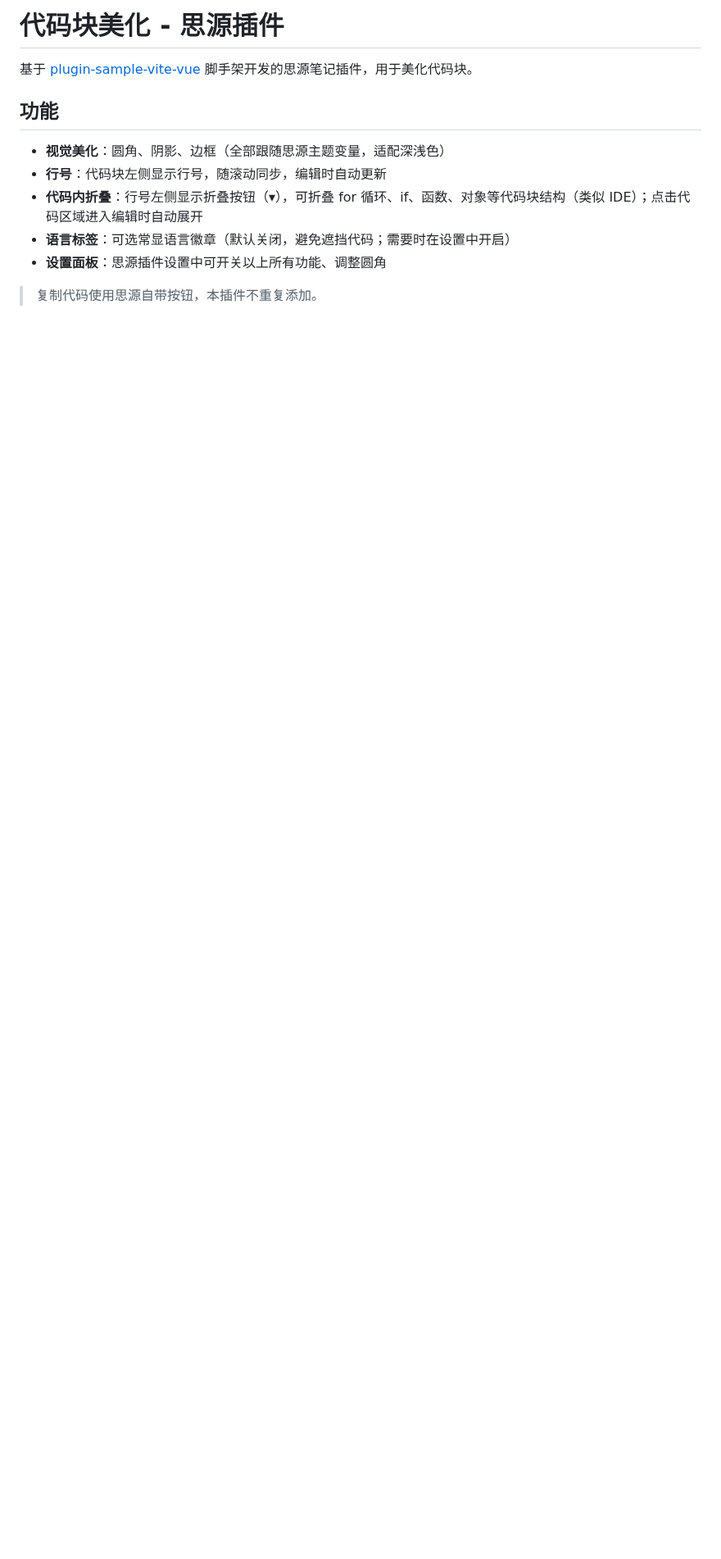
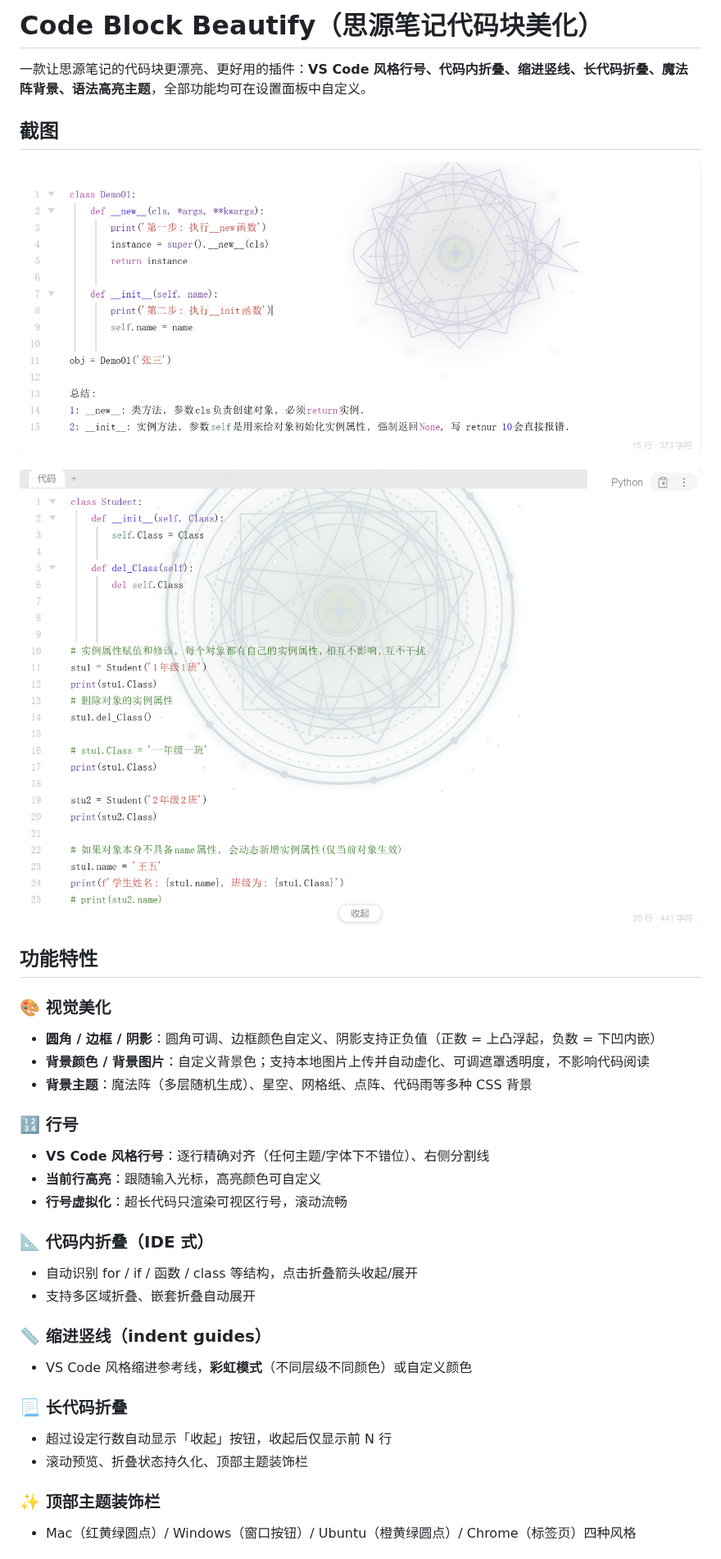
Before and after one commit to dyzlog/SiYuan-code-block-beautify, a Markdown page: README_zh_CN.md, the part around one of its changes. Shown at 82% size. Rendered like a GitHub page; pictures changed too: docs/screenshots/overview-1.png (added), docs/screenshots/overview-2.png (added); blank space fills up the shorter version.

Commit message:
docs: add complete README with screenshots

```diff
--- a/README_zh_CN.md
+++ b/README_zh_CN.md
@@ -1,13 +1,36 @@
-# 代码块美化 - 思源插件
+# Code Block Beautify（思源笔记代码块美化）
 
-基于 [plugin-sample-vite-vue](https://github.com/Wetoria/plugin-sample-vite-vue) 脚手架开发的思源笔记插件，用于美化代码块。
+一款让思源笔记的代码块更漂亮、更好用的插件：**VS Code 风格行号、代码内折叠、缩进竖线、长代码折叠、魔法阵背景、语法高亮主题**，全部功能均可在设置面板中自定义。
 
-## 功能
+## 截图
 
-- **视觉美化**：圆角、阴影、边框（全部跟随思源主题变量，适配深浅色）
-- **行号**：代码块左侧显示行号，随滚动同步，编辑时自动更新
-- **代码内折叠**：行号左侧显示折叠按钮（▾），可折叠 for 循环、if、函数、对象等代码块结构（类似 IDE）；点击代码区域进入编辑时自动展开
-- **语言标签**：可选常显语言徽章（默认关闭，避免遮挡代码；需要时在设置中开启）
-- **设置面板**：思源插件设置中可开关以上所有功能、调整圆角
+![总览 1](docs/screenshots/overview-1.png)
 
-> 复制代码使用思源自带按钮，本插件不重复添加。
+![总览 2](docs/screenshots/overview-2.png)
+
+## 功能特性
+
+### 🎨 视觉美化
+- **圆角 / 边框 / 阴影**：圆角可调、边框颜色自定义、阴影支持正负值（正数 = 上凸浮起，负数 = 下凹内嵌）
+- **背景颜色 / 背景图片**：自定义背景色；支持本地图片上传并自动虚化、可调遮罩透明度，不影响代码阅读
+- **背景主题**：魔法阵（多层随机生成）、星空、网格纸、点阵、代码雨等多种 CSS 背景
+
+### 🔢 行号
+- **VS Code 风格行号**：逐行精确对齐（任何主题/字体下不错位）、右侧分割线
+- **当前行高亮**：跟随输入光标，高亮颜色可自定义
+- **行号虚拟化**：超长代码只渲染可视区行号，滚动流畅
+
+### 📐 代码内折叠（IDE 式）
+- 自动识别 for / if / 函数 / class 等结构，点击折叠箭头收起/展开
+- 支持多区域折叠、嵌套折叠自动展开
+
+### 📏 缩进竖线（indent guides）
+- VS Code 风格缩进参考线，**彩虹模式**（不同层级不同颜色）或自定义颜色
+
+### 📃 长代码折叠
+- 超过设定行数自动显示「收起」按钮，收起后仅显示前 N 行
+- 滚动预览、折叠状态持久化、顶部主题装饰栏
+
+### ✨ 顶部主题装饰栏
+- Mac（红黄绿圆点）/ Windows（窗口按钮）/ Ubuntu（橙黄绿圆点）/ Chrome（标签页）四种风格
+
```
Also changed, not shown: other parts of README_zh_CN.md (+34 -7 lines), README.md (+66 -16 lines), 2 other files.
